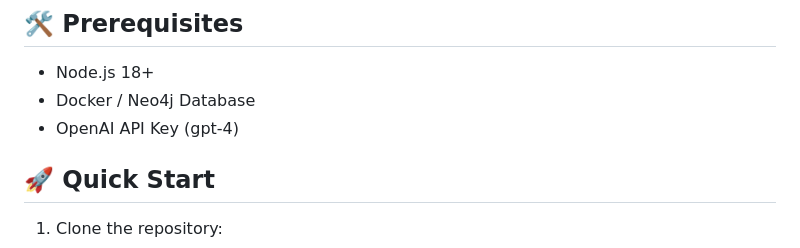
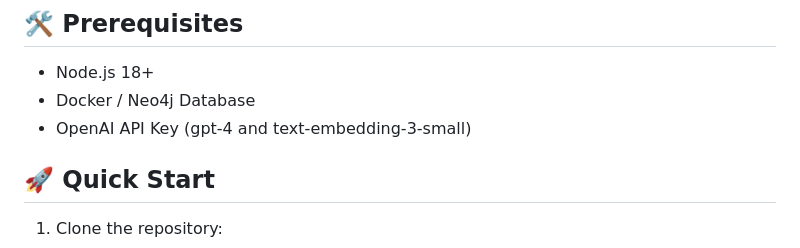
Before and after one commit to msroot/docuGraphRAG.js, a Markdown page: README.md, the part around the change. Rendered like a GitHub page.

```diff
--- a/README.md
+++ b/README.md
@@ -53,7 +53,7 @@ docuGraphRAG.js is the successor of [docuRAG.js](https://github.com/msroot/docuR
 
 - Node.js 18+
 - Docker / Neo4j Database
-- OpenAI API Key (gpt-4)
+- OpenAI API Key (gpt-4 and text-embedding-3-small)
 
 ## 🚀 Quick Start
 
```
